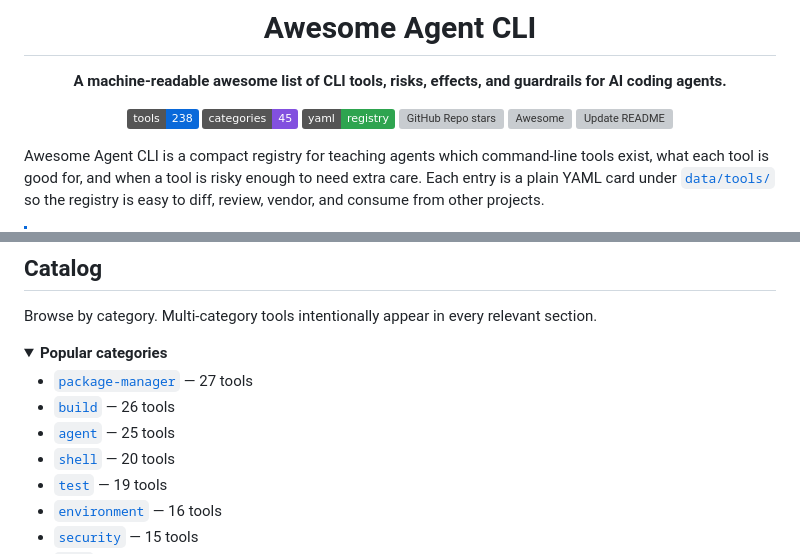
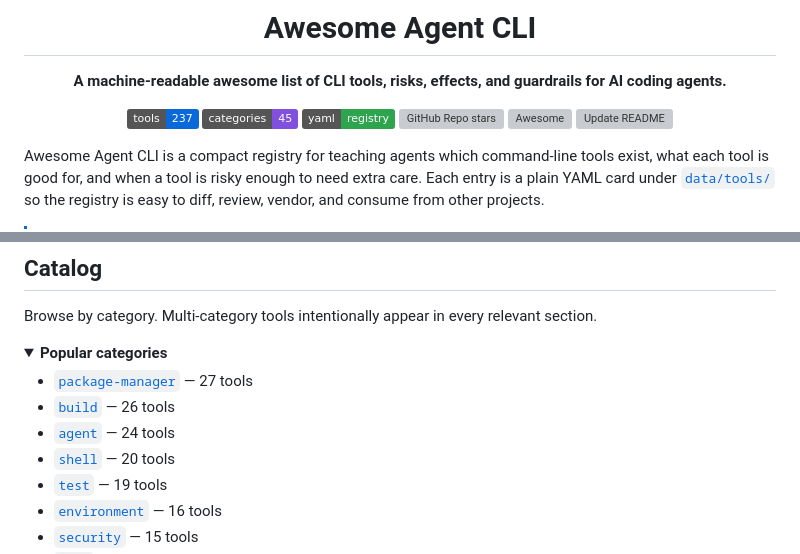
Before and after one commit to TerminallyLazy/awesome-agent-cli-ariestar, a Markdown page: README.md, 2 parts joined by grey strips. GitHub-like rendering; badges without logos; grey boxes are pictures that could not be loaded.

```diff
--- a/README.md
+++ b/README.md
@@ -4,7 +4,7 @@
 
 **A machine-readable awesome list of CLI tools, risks, effects, and guardrails for AI coding agents.**
 
-![tools: 238](https://img.shields.io/badge/tools-238-0969da) ![categories: 45](https://img.shields.io/badge/categories-45-8250df) ![yaml: registry](https://img.shields.io/badge/yaml-registry-2ea44f) [![GitHub Repo stars](https://img.shields.io/github/stars/Ariestar/awesome-agent-cli?style=social)](https://github.com/Ariestar/awesome-agent-cli) [![Awesome](https://awesome.re/badge-flat.svg)](https://awesome.re) [![Update README](https://github.com/Ariestar/awesome-agent-cli/actions/workflows/update-readme.yml/badge.svg)](https://github.com/Ariestar/awesome-agent-cli/actions/workflows/update-readme.yml)
+![tools: 237](https://img.shields.io/badge/tools-237-0969da) ![categories: 45](https://img.shields.io/badge/categories-45-8250df) ![yaml: registry](https://img.shields.io/badge/yaml-registry-2ea44f) [![GitHub Repo stars](https://img.shields.io/github/stars/Ariestar/awesome-agent-cli?style=social)](https://github.com/Ariestar/awesome-agent-cli) [![Awesome](https://awesome.re/badge-flat.svg)](https://awesome.re) [![Update README](https://github.com/Ariestar/awesome-agent-cli/actions/workflows/update-readme.yml/badge.svg)](https://github.com/Ariestar/awesome-agent-cli/actions/workflows/update-readme.yml)
 
 </div>
 
@@ -165,7 +165,7 @@ Browse by category. Multi-category tools intentionally appear in every relevant
 
 - [`package-manager`](#package-manager) — 27 tools
 - [`build`](#build) — 26 tools
-- [`agent`](#agent) — 25 tools
+- [`agent`](#agent) — 24 tools
 - [`shell`](#shell) — 20 tools
 - [`test`](#test) — 19 tools
 - [`environment`](#environment) — 16 tools
```
Also changed, not shown: other parts of README.md (+5 -9 lines).
